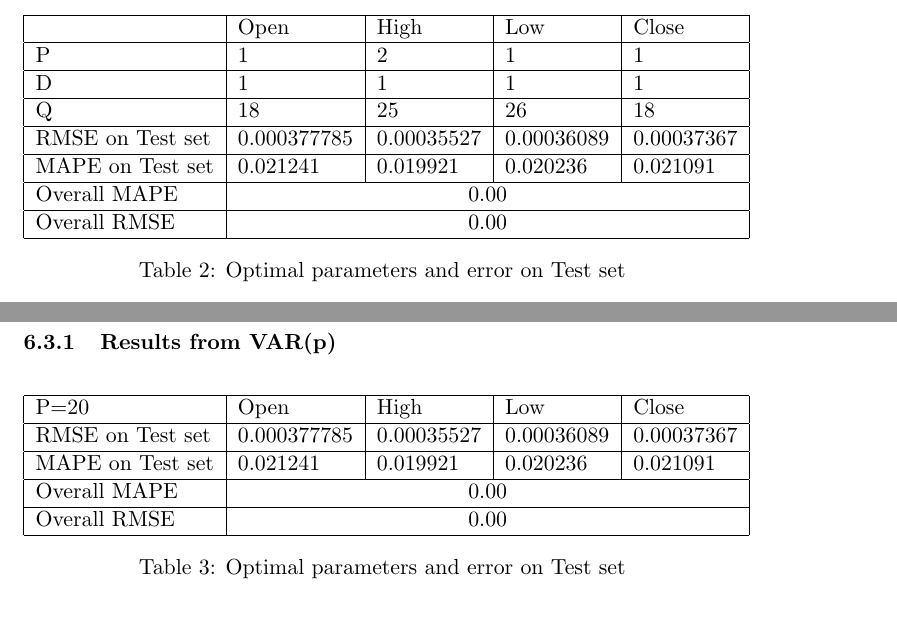
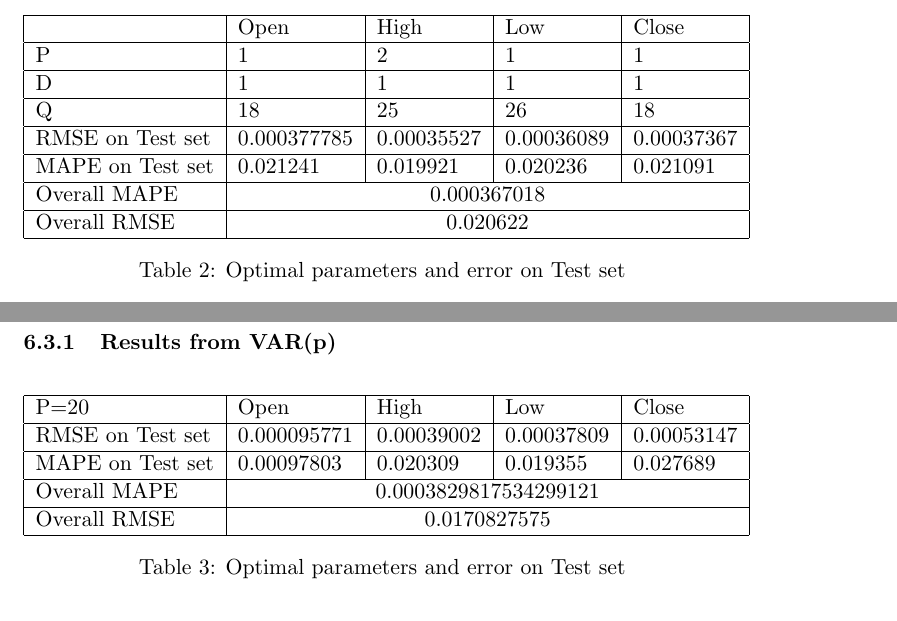
Before and after one commit to huypn12/forex-prediction, a LaTeX document (report/report.tex): two parts of pages 10 and 13 of 16, joined at a grey line, cut so that both start at the same text. Compiled offline with pdfLaTeX.

Commit message:
report progress

```diff
--- a/report/report.tex
+++ b/report/report.tex
@@ -334,8 +334,8 @@ models.
   Q                & 18          & 25         & 26         & 18         \\ \hline
   RMSE on Test set & 0.000377785 & 0.00035527 & 0.00036089 & 0.00037367 \\ \hline
   MAPE on Test set & 0.021241    & 0.019921   & 0.020236   & 0.021091   \\ \hline
-  Overall MAPE     & \multicolumn{4}{c|}{0.00}                          \\ \hline
-  Overall RMSE     & \multicolumn{4}{c|}{0.00}                          \\ \hline
+  Overall MAPE     & \multicolumn{4}{c|}{0.000367018}                          \\ \hline
+  Overall RMSE     & \multicolumn{4}{c|}{0.020622}                          \\ \hline
 \end{tabular}
 \caption{Optimal parameters and error on Test set}
 \end{table}
@@ -372,10 +372,10 @@ These following figures are the visualization of results.
 \begin{tabular}{|l|l|l|l|l|}
   \hline
   P=20             & Open        & High       & Low        & Close      \\ \hline
-  RMSE on Test set & 0.000377785 & 0.00035527 & 0.00036089 & 0.00037367 \\ \hline
-  MAPE on Test set & 0.021241    & 0.019921   & 0.020236   & 0.021091   \\ \hline
-  Overall MAPE     & \multicolumn{4}{c|}{0.00}                          \\ \hline
-  Overall RMSE     & \multicolumn{4}{c|}{0.00}                          \\ \hline
+  RMSE on Test set & 0.000095771 & 0.00039002 & 0.00037809 & 0.00053147 \\ \hline
+  MAPE on Test set & 0.00097803  & 0.020309   & 0.019355   & 0.027689   \\ \hline
+  Overall MAPE     & \multicolumn{4}{c|}{0.0003829817534299121}                   \\ \hline
+  Overall RMSE     & \multicolumn{4}{c|}{0.0170827575}                      \\ \hline
 \end{tabular}
 \caption{Optimal parameters and error on Test set}
 \end{table}
```
Also changed, not shown: report/report.pdf.
